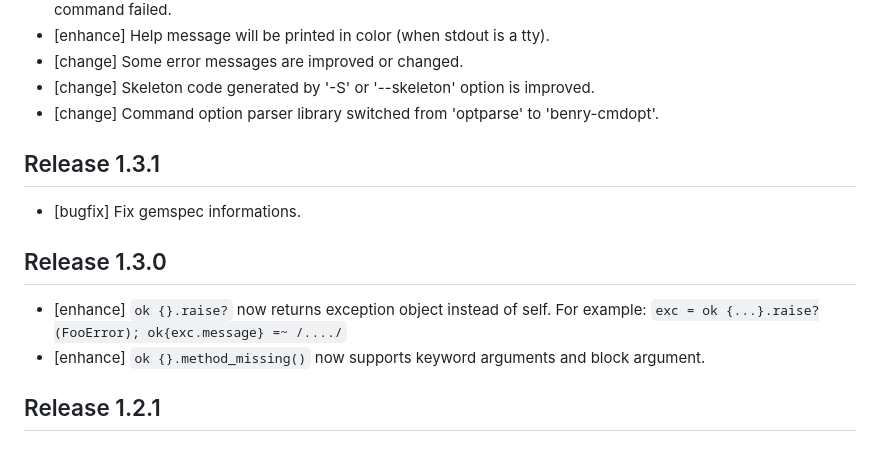
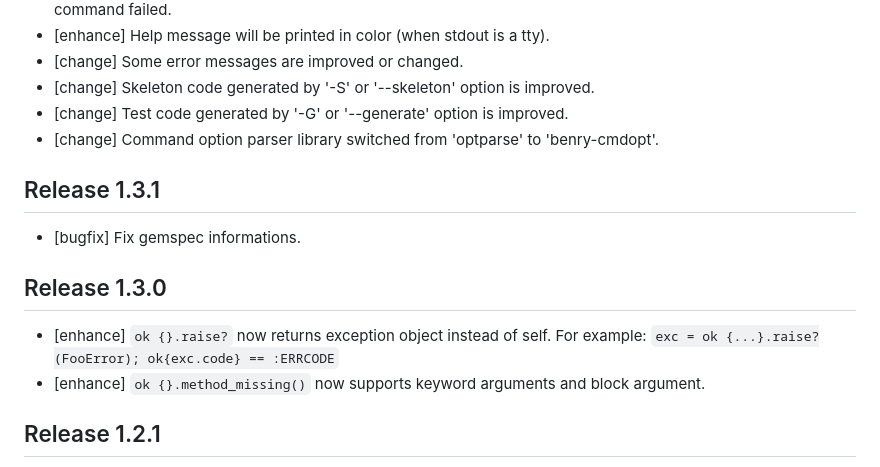
Before and after one commit to kwatch/oktest, a Markdown page: ruby/CHANGES.md, the part around the change. Rendered like a GitHub page.

Commit message:
ruby: update 'CHANGES.md'

```diff
--- a/ruby/CHANGES.md
+++ b/ruby/CHANGES.md
@@ -14,6 +14,7 @@ Release 1.4.0
 * [enhance] Help message will be printed in color (when stdout is a tty).
 * [change] Some error messages are improved or changed.
 * [change] Skeleton code generated by '-S' or '--skeleton' option is improved.
+* [change] Test code generated by '-G' or '--generate' option is improved.
 * [change] Command option parser library switched from 'optparse' to 'benry-cmdopt'.
 
 
@@ -29,7 +30,7 @@ Release 1.3.0
 -------------
 
 * [enhance] `ok {}.raise?` now returns exception object instead of self.
-            For example: `exc = ok {...}.raise?(FooError); ok{exc.message} =~ /..../`
+            For example: `exc = ok {...}.raise?(FooError); ok{exc.code} == :ERRCODE`
 * [enhance] `ok {}.method_missing()` now supports keyword arguments and block argument.
 
 
```
